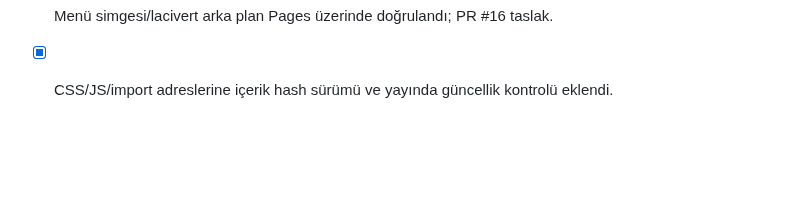
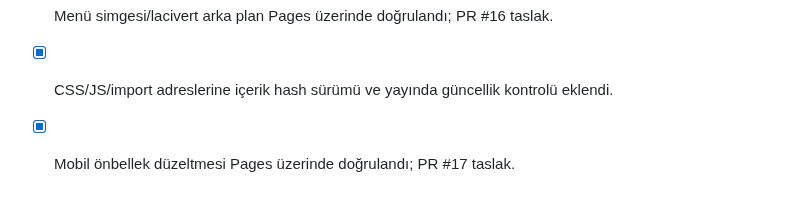
Before and after one commit to Vetmaster/romway, a Markdown page: docs/TODO.md, the part around the change. Rendered like a GitHub page; blank space fills up the shorter version.

```diff
--- a/docs/TODO.md
+++ b/docs/TODO.md
@@ -75,3 +75,4 @@ Yerel Docker kurulumu kullanıcı tercihiyle uygulanmadı; bulut test ortamı ku
 - [x] Menü simgesi/lacivert arka plan Pages üzerinde doğrulandı; PR #16 taslak.
 
 - [x] CSS/JS/import adreslerine içerik hash sürümü ve yayında güncellik kontrolü eklendi.
+- [x] Mobil önbellek düzeltmesi Pages üzerinde doğrulandı; PR #17 taslak.
```
Also changed, not shown: docs/INCELEME.md (+2 -0 lines).
